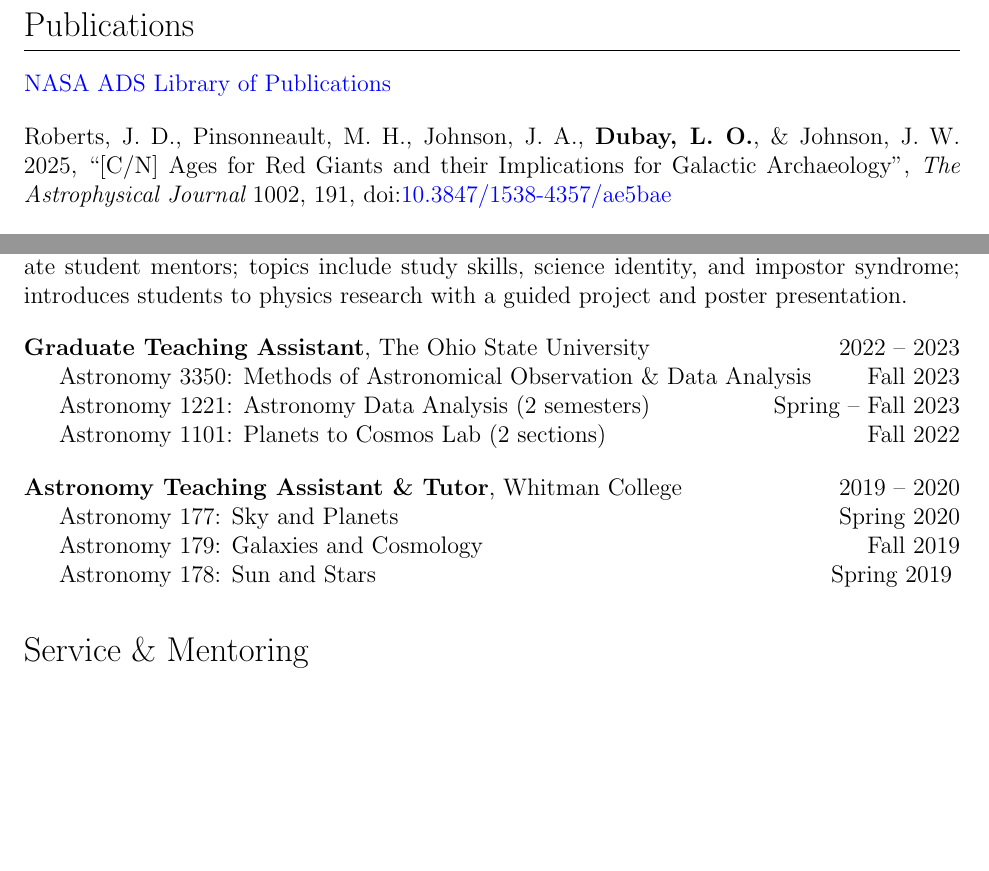
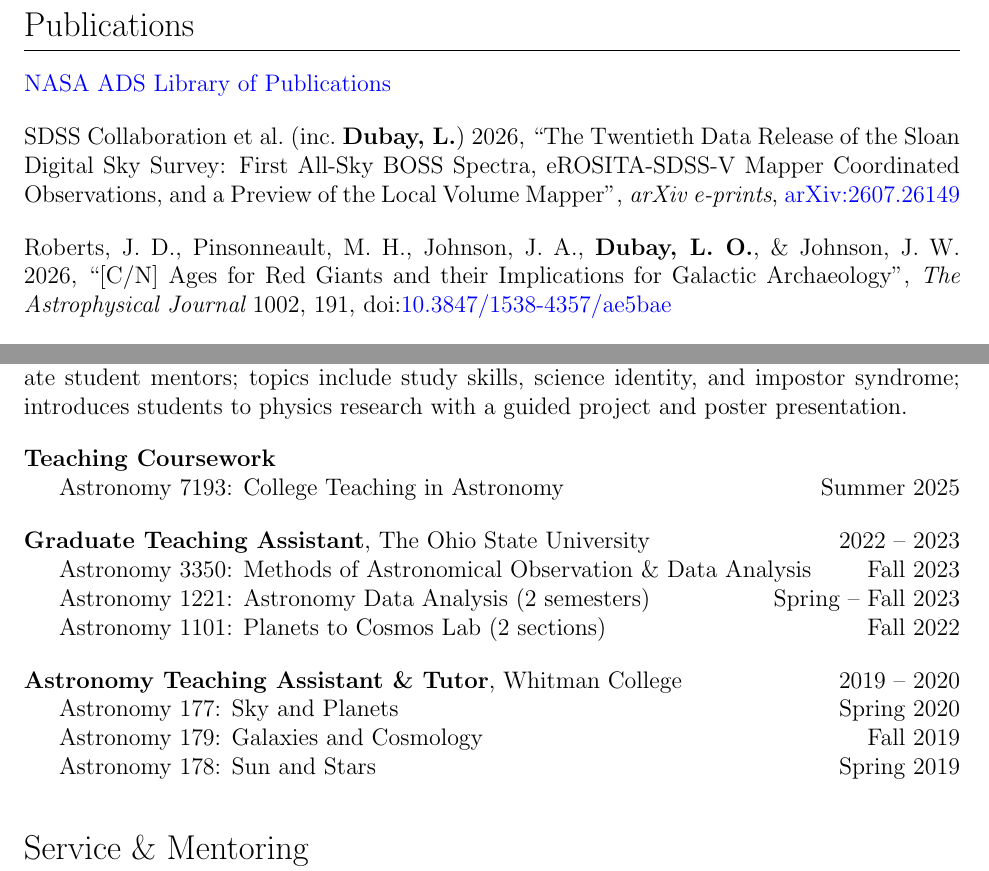
Before and after one commit to lodubay/cv, a LaTeX document (main.tex, which reads publications.tex, teaching.tex): two parts of pages 2 and 3 of 4, joined at a grey line, cut so that both start at the same text, the shorter picture padded with empty space. Compiled offline with pdfLaTeX.

Commit message:
Updates from Overleaf

```diff
--- a/publications.tex
+++ b/publications.tex
@@ -4,8 +4,8 @@
 
 \vspace{12pt}
 \noindent
-Roberts, J.\ D., Pinsonneault, M.\ H., Johnson, J.\ A., {\bf Dubay, L.\ O.}, \& Johnson, J.\ W. 2025, ``[C/N] Ages for Red Giants and their Implications for Galactic Archaeology'', {\it The Astrophysical Journal} 1002, 191, doi:\href{https://adoi.org/10.3847/1538-4357/ae5bae}{10.3847/1538-4357/ae5bae}
+SDSS Collaboration et al.\ (inc.\ {\bf Dubay, L.}) 2026, ``The Twentieth Data Release of the Sloan Digital Sky Survey: First All-Sky BOSS Spectra, eROSITA-SDSS-V Mapper Coordinated Observations, and a Preview of the Local Volume Mapper'', {\it arXiv e-prints}, \href{https://arxiv.org/abs/2607.26149}{arXiv:2607.26149}
 
 \vspace{12pt}
 \noindent
-{\bf Dubay, L.\ O.}, Johnson, J.\ A., Johnson, J.\ W., Roberts, J.\ D. 2025, ``Challenges to the Two-Infall Scenario by Large Stellar Age Catalogs'', {\it The Astrophysical Journal} 1000, 244, doi:\href{https://doi.org/10.3847/1538-4357/ae4c53}{10.3847/1538-4357/ae4c53}
+Roberts, J.\ D., Pinsonneault, M.\ H., Johnson, J.\ A., {\bf Dubay, L.\ O.}, \& Johnson, J.\ W. 2026, ``[C/N] Ages for Red Giants and their Implications for Galactic Archaeology'', {\it The Astrophysical Journal} 1002, 191, doi:\href{https://doi.org/10.3847/1538-4357/ae5bae}{10.3847/1538-4357/ae5bae}
--- a/teaching.tex
+++ b/teaching.tex
@@ -6,6 +6,13 @@
 Physics 2050, {\it Instructor of record}
 
 Year-long course that pairs first- and second-year physics undergraduates with graduate student mentors; topics include study skills, science identity, and impostor syndrome; introduces students to physics research with a guided project and poster presentation.
+
+\vspace{12pt}
+\noindent
+{\bf Teaching Coursework}
+
+Astronomy 7193: College Teaching in Astronomy
+\hfill Summer 2025
 
 \vspace{12pt}
 \noindent
@@ -33,4 +40,5 @@ Astronomy 179: Galaxies and Cosmology
 \hfill Fall 2019
 
 Astronomy 178: Sun and Stars
-\hfill Spring 2019
+\hfill Spring 2019\\
+\vspace{-12pt}
```
Also changed, not shown: awards.tex (+2 -1 lines), main.tex (+2 -0 lines), service.tex (+3 -1 lines), publications.tex (4 more changed lines).
